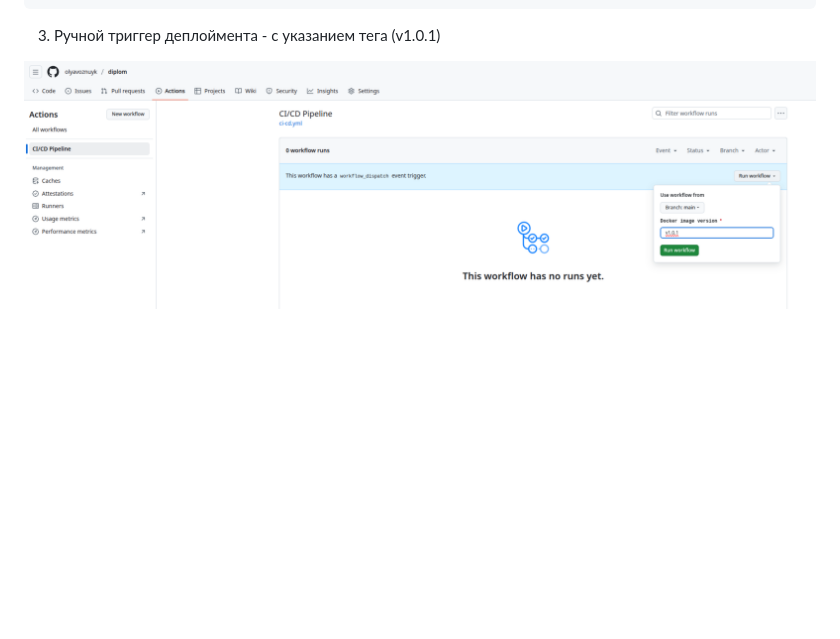
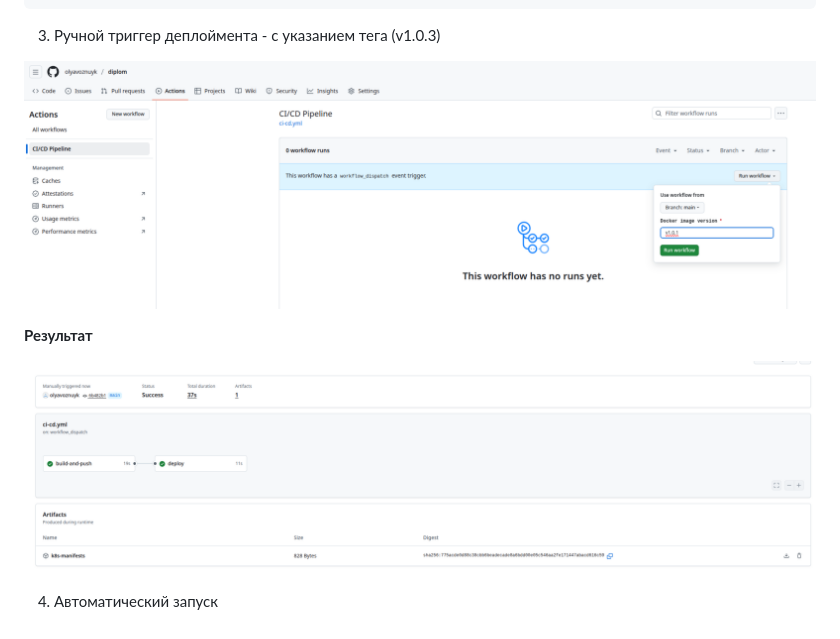
Before and after one commit to olyavoznuyk/diplom, a Markdown page: README.md, the part around the change. Rendered like a GitHub page; pictures changed too: img/manual_trigger.png (added); blank space fills up the shorter version.

Commit message:
fix deployment name

````diff
--- a/README.md
+++ b/README.md
@@ -523,6 +523,14 @@ diplom/
 ├── Dockerfile
 ```
 
-3. Ручной триггер деплоймента - с указанием тега (v1.0.1)
+3. Ручной триггер деплоймента - с указанием тега (v1.0.3)
 
 ![alt text](./img/manual_tag.png)
+
+
+
+**Результат**
+
+![alt text](./img/manual_trigger.png)
+
+4. Автоматический запуск
````
